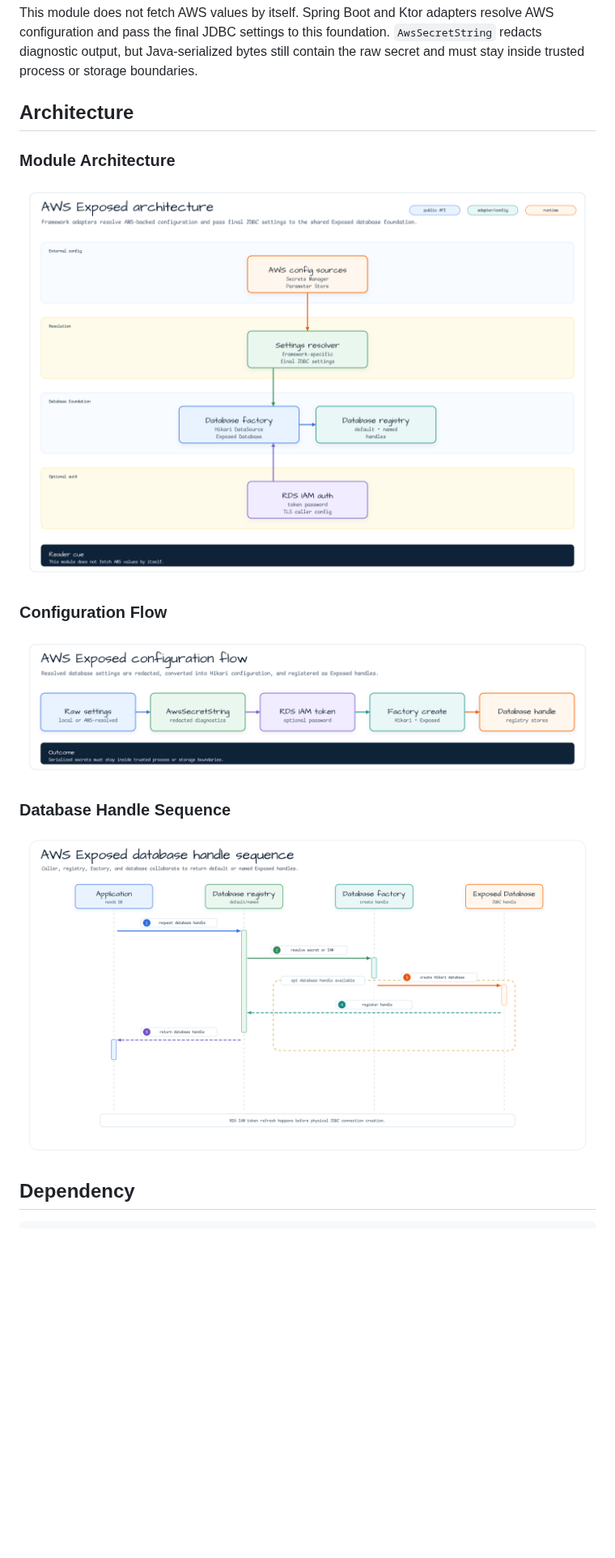
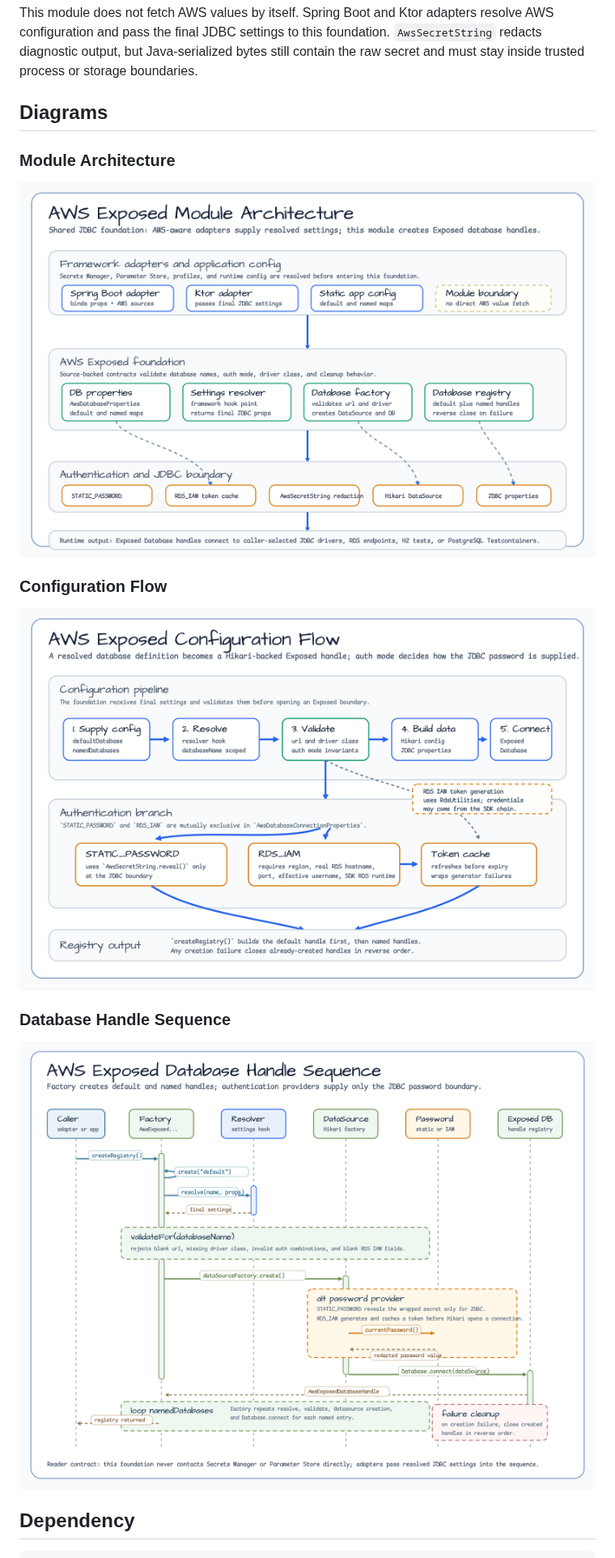
Before and after one commit to bluetape4k/bluetape4k-aws, a Markdown page: aws-exposed/README.md, the part around the change. Shown at 81% size. Rendered like a GitHub page; pictures changed too: docs/images/readme-diagrams/aws-exposed-architecture-01.png, docs/images/readme-diagrams/aws-exposed-flow-02.png, docs/images/readme-diagrams/aws-exposed-sequence-03.png; blank space fills up the shorter version.

```diff
--- a/aws-exposed/README.md
+++ b/aws-exposed/README.md
@@ -21,7 +21,7 @@ resolve AWS configuration and pass the final JDBC settings to this foundation.
 contain the raw secret and must stay inside trusted process or storage
 boundaries.
 
-## Architecture
+## Diagrams
 
 ### Module Architecture
 
```
Also changed, not shown: aws-exposed/README.ko.md (+4 -4 lines), 3 other files.
